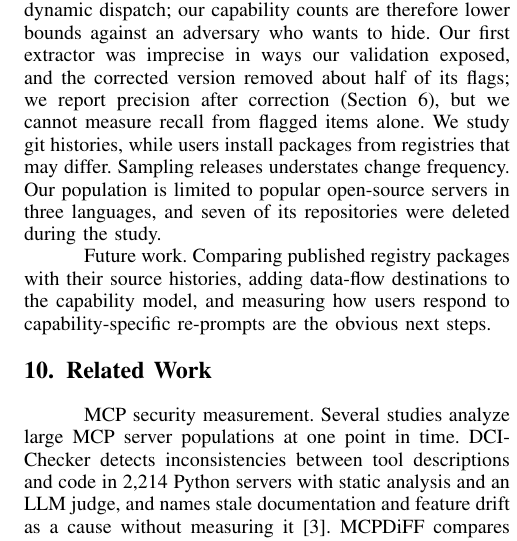
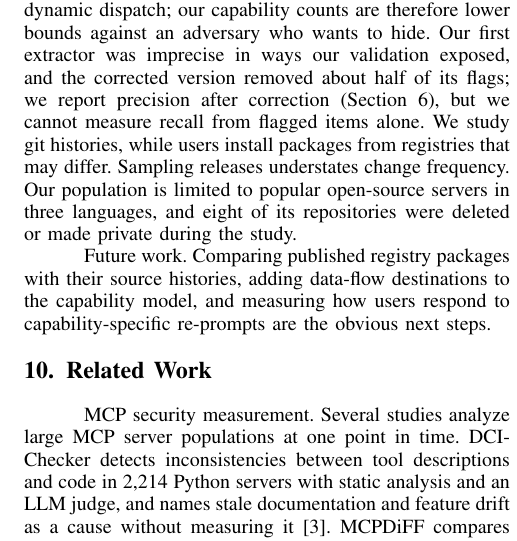
Before and after one commit to CosmicMicra/mcp-drift, a LaTeX paper (paper/main.tex, which reads paper/sections/09-discussion.tex): part of one column of page 7 of 8, cut so that both start at the same text. Compiled offline with pdfLaTeX.

Commit message:
Eight repositories deleted during study
Co-Authored-By: Claude Opus 5.5 <noreply@anthropic.com>
Claude-Session: https://claude.ai/code/session_01XPTeJHf6V4VqrTorcKpTXn

```diff
--- a/paper/sections/09-discussion.tex
+++ b/paper/sections/09-discussion.tex
@@ -10,7 +10,7 @@ MCP annotations already let a server declare that a tool is read-only or non-des
 The email incident that motivates this work involved no new capability: the tool already sent email and simply sent it to one more address. Capability-based approval would not have caught it. Catching it requires describing where data may go (``only to recipients the user specified''), which our static analysis approximates only through new external hostnames. Data-destination declarations are a natural next step.
 
 \paragraph{Limitations}
-Static analysis establishes that a path exists, not that it runs, and it misses capabilities hidden in dependencies, downloaded at run time, or reached through dynamic dispatch; our capability counts are therefore lower bounds against an adversary who wants to hide. Our first extractor was imprecise in ways our validation exposed, and the corrected version removed about half of its flags; we report precision after correction (Section~\ref{sec:rq3}), but we cannot measure recall from flagged items alone. We study git histories, while users install packages from registries that may differ. Sampling releases understates change frequency. Our population is limited to popular open-source servers in three languages, and seven of its repositories were deleted during the study.
+Static analysis establishes that a path exists, not that it runs, and it misses capabilities hidden in dependencies, downloaded at run time, or reached through dynamic dispatch; our capability counts are therefore lower bounds against an adversary who wants to hide. Our first extractor was imprecise in ways our validation exposed, and the corrected version removed about half of its flags; we report precision after correction (Section~\ref{sec:rq3}), but we cannot measure recall from flagged items alone. We study git histories, while users install packages from registries that may differ. Sampling releases understates change frequency. Our population is limited to popular open-source servers in three languages, and eight of its repositories were deleted or made private during the study.
 
 \paragraph{Future work}
 Comparing published registry packages with their source histories, adding data-flow destinations to the capability model, and measuring how users respond to capability-specific re-prompts are the obvious next steps.
```
